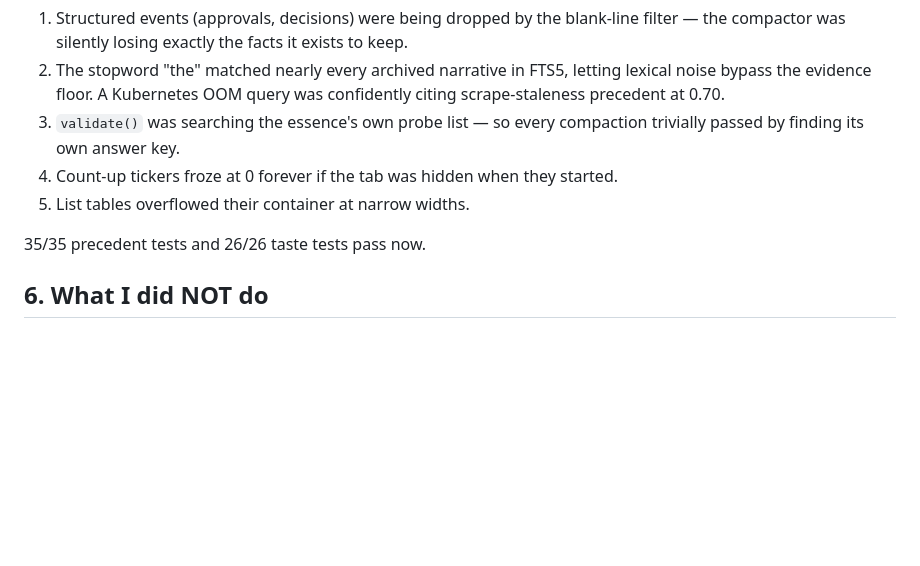
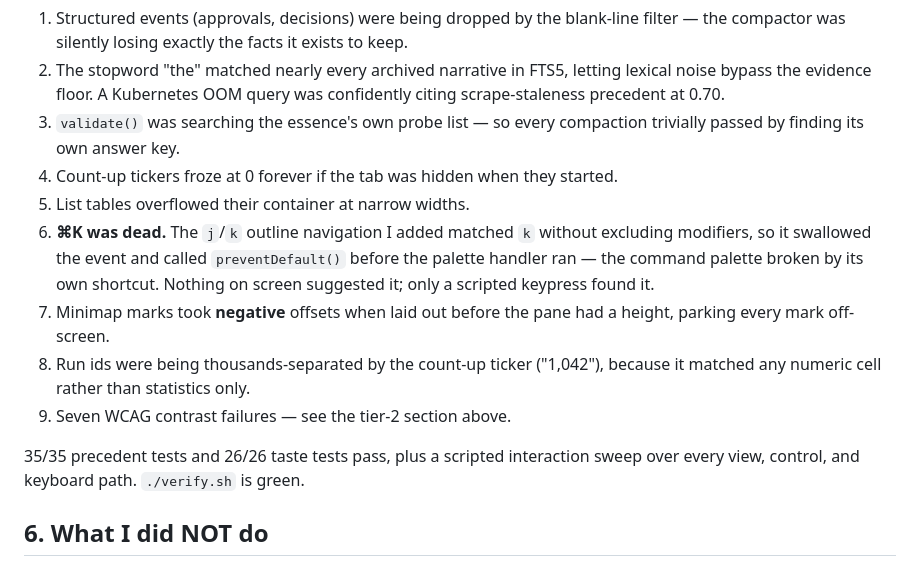
Before and after one commit to rishith-c/daisy, a Markdown page: SIX-HOURS.md, the part around the change. Rendered like a GitHub page; blank space fills up the shorter version.

Commit message:
Record the interaction-sweep findings
Co-Authored-By: Claude Fable 5 <noreply@anthropic.com>

```diff
--- a/SIX-HOURS.md
+++ b/SIX-HOURS.md
@@ -124,8 +124,18 @@ Worth listing because they're the reason to write tests at all:
    trivially passed by finding its own answer key.
 4. Count-up tickers froze at 0 forever if the tab was hidden when they started.
 5. List tables overflowed their container at narrow widths.
+6. **⌘K was dead.** The `j`/`k` outline navigation I added matched `k` without
+   excluding modifiers, so it swallowed the event and called `preventDefault()`
+   before the palette handler ran — the command palette broken by its own
+   shortcut. Nothing on screen suggested it; only a scripted keypress found it.
+7. Minimap marks took **negative** offsets when laid out before the pane had a
+   height, parking every mark off-screen.
+8. Run ids were being thousands-separated by the count-up ticker ("1,042"),
+   because it matched any numeric cell rather than statistics only.
+9. Seven WCAG contrast failures — see the tier-2 section above.
 
-35/35 precedent tests and 26/26 taste tests pass now.
+35/35 precedent tests and 26/26 taste tests pass, plus a scripted interaction
+sweep over every view, control, and keyboard path. `./verify.sh` is green.
 
 ## 6. What I did NOT do
 
```
